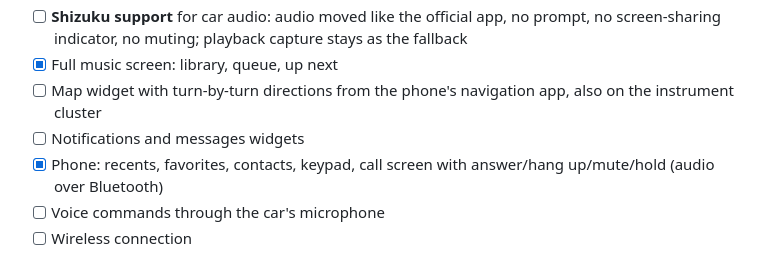
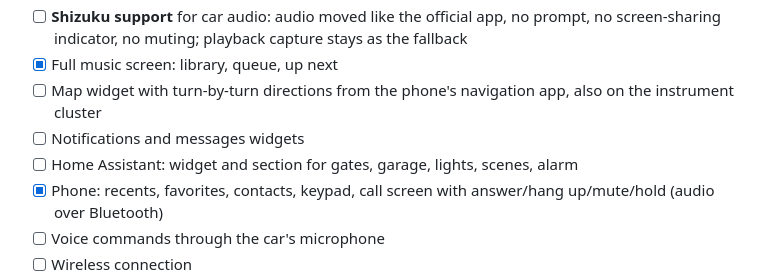
Before and after one commit to simoneluconi/BetterAuto, a Markdown page: README.md, the part around the change. Rendered like a GitHub page.

Commit message:
Roadmap: Home Assistant integration
Co-Authored-By: Claude Opus 5.5 <noreply@anthropic.com>

```diff
--- a/README.md
+++ b/README.md
@@ -106,6 +106,7 @@ units may check the phone's certificate and refuse the connection; that is not t
 - [ ] Map widget with turn-by-turn directions from the phone's navigation app, also on the
       instrument cluster
 - [ ] Notifications and messages widgets
+- [ ] Home Assistant: widget and section for gates, garage, lights, scenes, alarm
 - [x] Phone: recents, favorites, contacts, keypad, call screen with answer/hang up/mute/hold
       (audio over Bluetooth)
 - [ ] Voice commands through the car's microphone
```
